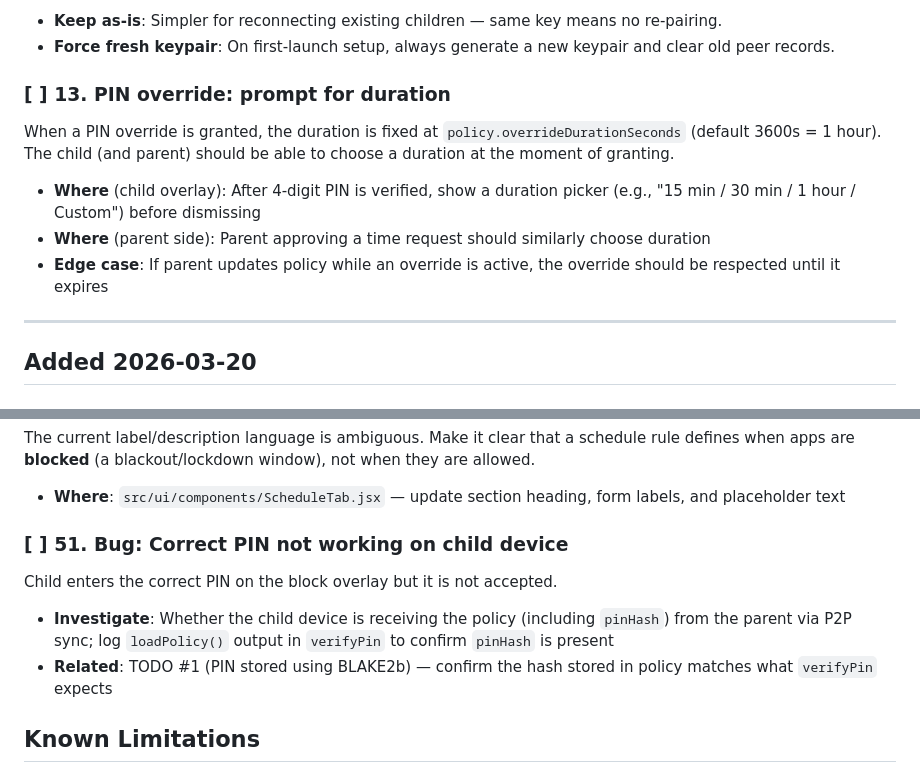
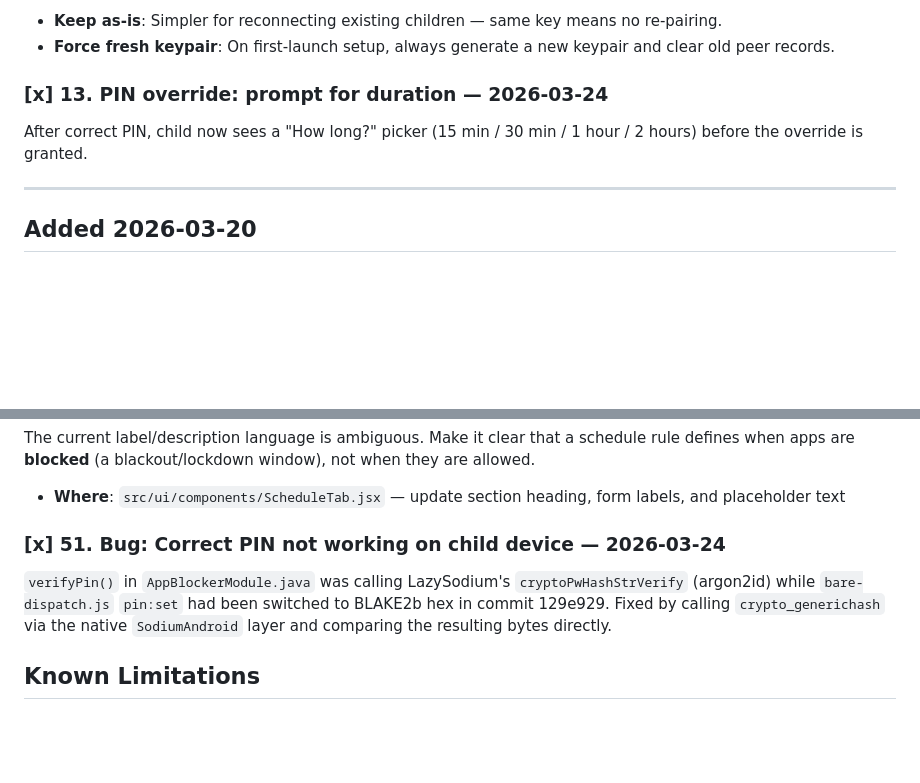
Before and after one commit to peerloomllc/pearguard, a Markdown page: docs/TODO.md, 2 parts joined by grey strips. Drawn GitHub-style; blank space fills up the shorter version.

Commit message:
chore: mark TODO #13 and #51 complete
Co-Authored-By: Claude Sonnet 4.6 <noreply@anthropic.com>

```diff
--- a/docs/TODO.md
+++ b/docs/TODO.md
@@ -53,13 +53,8 @@ The parent's invite URL is derived from the Hyperswarm keypair stored in the Hyp
 - **Keep as-is**: Simpler for reconnecting existing children — same key means no re-pairing.
 - **Force fresh keypair**: On first-launch setup, always generate a new keypair and clear old peer records.
 
-### [ ] 13. PIN override: prompt for duration
-
-When a PIN override is granted, the duration is fixed at `policy.overrideDurationSeconds` (default 3600s = 1 hour). The child (and parent) should be able to choose a duration at the moment of granting.
-
-- **Where** (child overlay): After 4-digit PIN is verified, show a duration picker (e.g., "15 min / 30 min / 1 hour / Custom") before dismissing
-- **Where** (parent side): Parent approving a time request should similarly choose duration
-- **Edge case**: If parent updates policy while an override is active, the override should be respected until it expires
+### [x] 13. PIN override: prompt for duration — 2026-03-24
+After correct PIN, child now sees a "How long?" picker (15 min / 30 min / 1 hour / 2 hours) before the override is granted.
 
 ---
 
@@ -254,11 +249,8 @@ The current label/description language is ambiguous. Make it clear that a schedu
 
 - **Where**: `src/ui/components/ScheduleTab.jsx` — update section heading, form labels, and placeholder text
 
-### [ ] 51. Bug: Correct PIN not working on child device
-Child enters the correct PIN on the block overlay but it is not accepted.
-
-- **Investigate**: Whether the child device is receiving the policy (including `pinHash`) from the parent via P2P sync; log `loadPolicy()` output in `verifyPin` to confirm `pinHash` is present
-- **Related**: TODO #1 (PIN stored using BLAKE2b) — confirm the hash stored in policy matches what `verifyPin` expects
+### [x] 51. Bug: Correct PIN not working on child device — 2026-03-24
+`verifyPin()` in `AppBlockerModule.java` was calling LazySodium's `cryptoPwHashStrVerify` (argon2id) while `bare-dispatch.js` `pin:set` had been switched to BLAKE2b hex in commit 129e929. Fixed by calling `crypto_generichash` via the native `SodiumAndroid` layer and comparing the resulting bytes directly.
 
 ## Known Limitations
 
```
